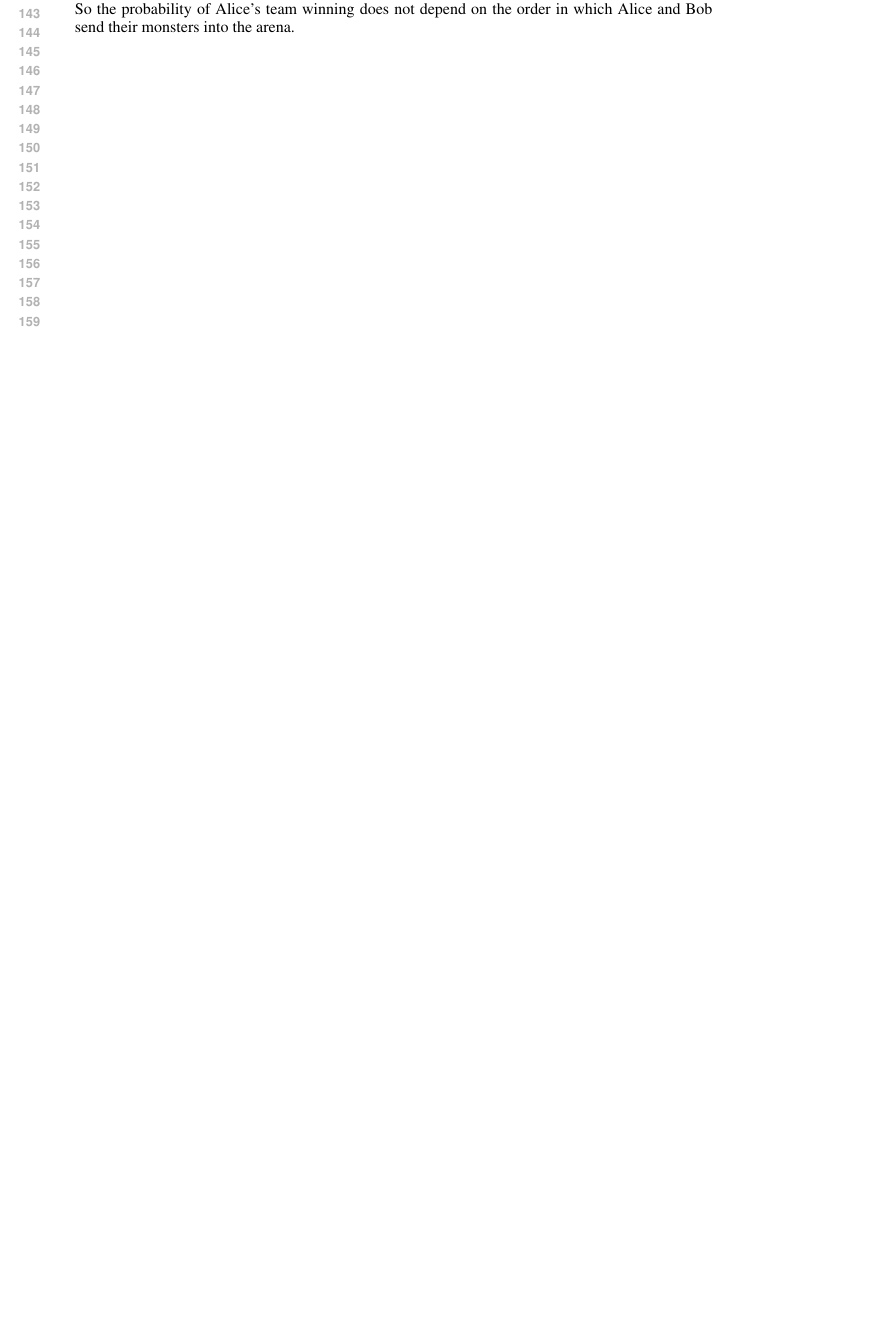
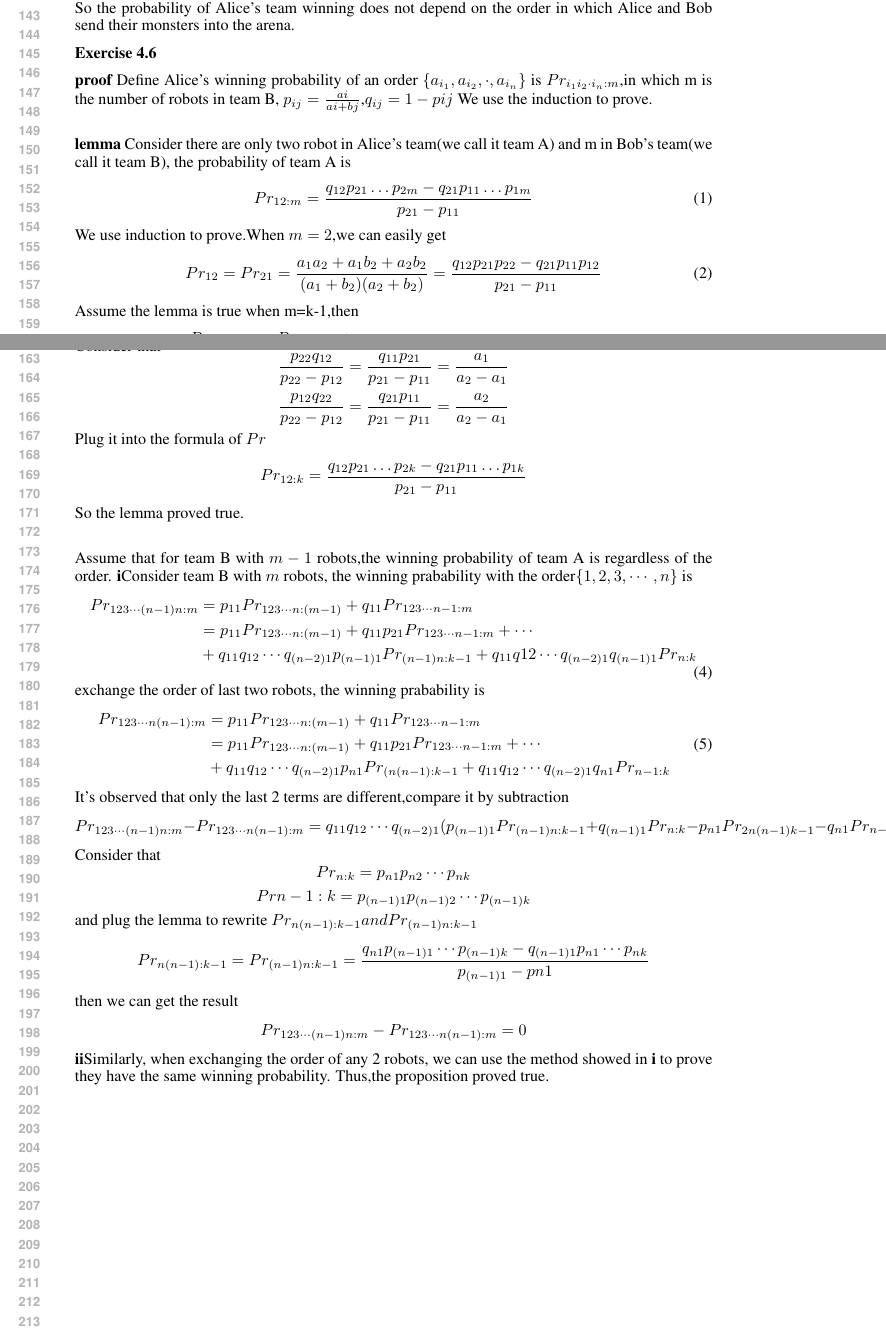
Before and after one commit to MajorDavidZhang/DeMath, a LaTeX problem sheet (HW4.tex): part of page 3 of 3 before the commit and two parts of pages 3 and 4 of 4 after it, the two joined at a grey line, cut so that both start at the same text, the shorter picture padded with empty space. Compiled offline with pdfLaTeX.

Commit message:
Update HW4.tex

```diff
--- a/HW4.tex
+++ b/HW4.tex
@@ -121,3 +121,16 @@
     $$
     So the probability of Alice's team winning does not depend on the order in which Alice and Bob send their monsters into the arena.
 
+   \textbf{Exercise 4.6}\par
+	\textbf{proof} Define Alice's winning probability of an order $\{a_{i_1},a_{i_2},\cdot,a_{i_n}\}$ is $Pr_{i_1i_2 \cdot i_n:m}$,in which m is the number of robots in team B, $p_{ij}=\frac{ai}{ai+bj}$,$q_{ij}=1-p{ij}$  We use the induction to prove.\\
+
+    \textbf{lemma} Consider there are only two robot in Alice's team(we call it team A) and m in Bob's team(we call it team B), the probability of team A is
+    \begin{equation}
+     Pr_{12:m}=\frac{q_{12}p_{21}\dots p_{2m}-q_{21}p_{11}\dots p_{1m}}{p_{21}-p_{11}}
+    \end{equation}
+    We use induction to prove.When $m=2$,we can easily get
+    \begin{equation}
+    Pr_{12}=Pr_{21}=\frac{a_1a_2+a_1b_2+a_2b_2}{(a_1+b_2)(a_2+b_2)}=\frac{q_{12}p_{21}p_{22}-q_{21}p_{11}p_{12}}{p_{21}-p_{11}}
+    \end{equation}
+    Assume the lemma is true when m=k-1,then
+    \begin{equation}
@@ -124,3 +140,56 @@
+    		 	_{22}p_{12}\dots p_{1k}}{p_{22}-p_{12}}+q_{11}p_{21}\cdots p_{2k}
+    \end{aligned}
+    \end{equation}
+    Consider that
+    $$
+    \frac{p_{22}q_{12}}{p_{22}-p_{12}}=\frac{q_{11}p_{21}}{p_{21}-p_{11}}=\frac{a_1}{a_2-a_1}
+    $$
+    $$
+    \frac{p_{12}q_{22}}{p_{22}-p_{12}}=\frac{q_{21}p_{11}}{p_{21}-p_{11}}=\frac{a_2}{a_2-a_1}
+    $$
+    Plug it into the formula of $Pr$
+    $$
+    Pr_{12:k}=\frac{q_{12}p_{21}\dots p_{2k}-q_{21}p_{11}\dots p_{1k}}{p_{21}-p_{11}}
+    $$
+    So the lemma proved true.\\
+
+     Assume that for team B with $m-1$ robots,the winning probability of team A is regardless of the order. \textbf{\romannumeral1}Consider team B with $m$ robots, the winning prabability with the order$ \{1,2,3,\cdots,n\}$ is
+      \begin{equation}
+     \begin{aligned}
+     Pr_{123\cdots (n-1)n:m}&=p_{11}Pr_{123\cdots n:(m-1)}+q_{11}Pr_{123\cdots n-1:m}\\
+     &=p_{11}Pr_{123\cdots n:(m-1)}+q_{11}p_{21}Pr_{123\cdots n-1:m}+\cdots\\&+q_{11}q_{12}\cdots q_{(n-2)1}p_{(n-1)1}Pr_{(n-1)n:k-1}+q_{11}q{12}\cdots q_{(n-2)1}q_{(n-1)1}Pr_{n:k}
+     \end{aligned}
+     \end{equation}
+     exchange the order of last two robots, the winning prabability is
+     \begin{equation}
+     \begin{aligned}
+     Pr_{123\cdots n(n-1):m}&=p_{11}Pr_{123\cdots n:(m-1)}+q_{11}Pr_{123\cdots n-1:m}\\
+     &=p_{11}Pr_{123\cdots n:(m-1)}+q_{11}p_{21}Pr_{123\cdots n-1:m}+\cdots\\&+q_{11}q_{12}\cdots q_{(n-2)1}p_{n1}Pr_{(n(n-1):k-1}+q_{11}q_{12}\cdots q_{(n-2)1}q_{n1}Pr_{n-1:k}
+     \end{aligned}
+     \end{equation}
+    It's observed that only the last 2 terms are different,compare it by subtraction
+    $$
+    Pr_{123\cdots (n-1)n:m}-Pr_{123\cdots n(n-1):m}
+    =q_{11}q_{12}\cdots q_{(n-2)1}(p_{(n-1)1}Pr_{(n-1)n:k-1}+q_{(n-1)1}Pr_{n:k}-p_{n1}Pr_{2n(n-1)k-1}-q_{n1}Pr_{n-1:k})
+    $$
+    Consider that
+    $$
+    Pr_{n:k}=p_{n1}p_{n2}\cdots p_{nk}
+    $$
+    $$
+    Pr{n-1:k}=p_{(n-1)1}p_{(n-1)2}\cdots p_{(n-1)k}
+	$$
+	and plug the lemma to rewrite $Pr_{n(n-1):k-1} and Pr_{(n-1)n:k-1}$
+	$$
+	Pr_{n(n-1):k-1}=Pr_{(n-1)n:k-1}=
+	\frac{q_{n1}p_{(n-1)1}\cdots p_{(n-1)k}-q_{(n-1)1}p_{n1}\cdots p_{nk}}{p_{(n-1)1}-p{n1}}
+	$$
+	then we can get the result
+	$$
+	Pr_{123\cdots (n-1)n:m}-Pr_{123\cdots n(n-1):m}=0
+	$$
+	\textbf{\romannumeral2}Similarly, when exchanging the order of any 2 robots, we can use the method showed in \textbf{\romannumeral1} to prove they have the same winning probability. Thus,the proposition proved true.
+
 
 \end{document}
 
```
Also changed, not shown: HW4.tex (3 more changed lines).
